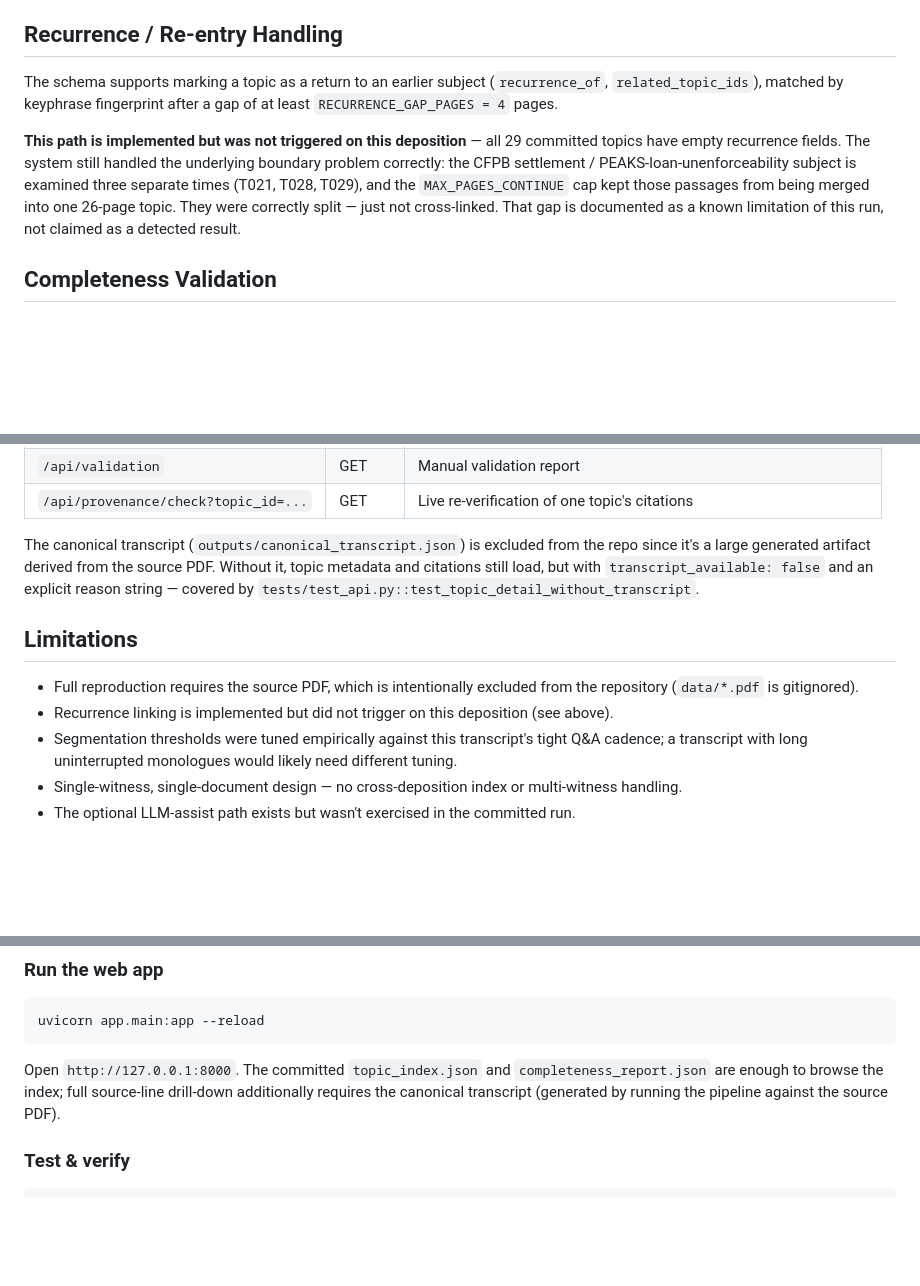
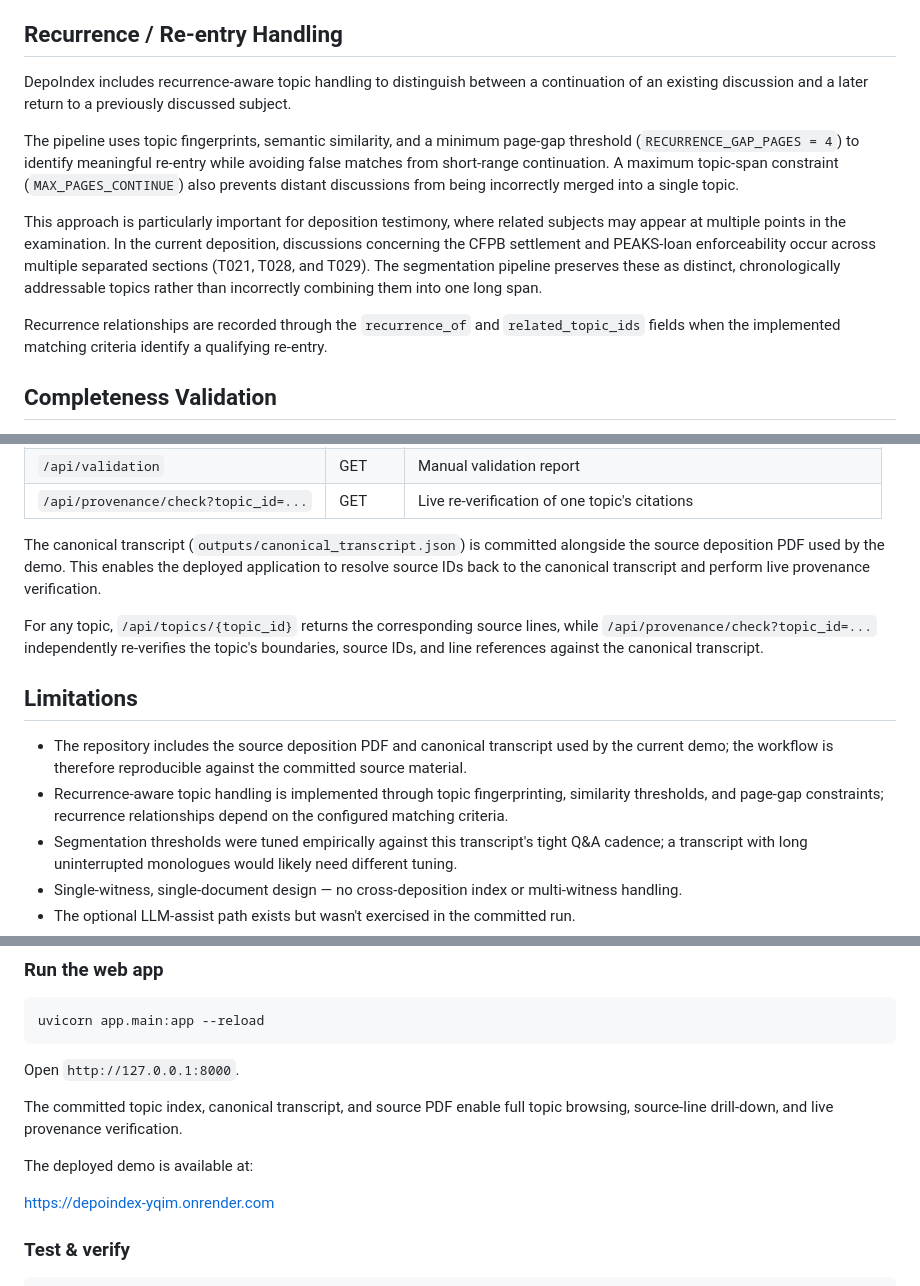
Before and after one commit to ddikshamitraa25/DepoIndex, a Markdown page: README.md, 3 parts joined by grey strips. GitHub-like rendering; blank space fills up the shorter version.

Commit message:
Enhance README with demo link and topic handling info
Updated README to include live demo link, source PDF, and details on recurrence-aware topic handling.

````diff
--- a/README.md
+++ b/README.md
@@ -127,9 +130,13 @@ An optional LLM-assist path (`DEPOINDEX_LLM_PROVIDER=openai|ollama`) can additio
 
 ## Recurrence / Re-entry Handling
 
-The schema supports marking a topic as a return to an earlier subject (`recurrence_of`, `related_topic_ids`), matched by keyphrase fingerprint after a gap of at least `RECURRENCE_GAP_PAGES = 4` pages.
+DepoIndex includes recurrence-aware topic handling to distinguish between a continuation of an existing discussion and a later return to a previously discussed subject.
 
-**This path is implemented but was not triggered on this deposition** — all 29 committed topics have empty recurrence fields. The system still handled the underlying boundary problem correctly: the CFPB settlement / PEAKS-loan-unenforceability subject is examined three separate times (T021, T028, T029), and the `MAX_PAGES_CONTINUE` cap kept those passages from being merged into one 26-page topic. They were correctly split — just not cross-linked. That gap is documented as a known limitation of this run, not claimed as a detected result.
+The pipeline uses topic fingerprints, semantic similarity, and a minimum page-gap threshold (`RECURRENCE_GAP_PAGES = 4`) to identify meaningful re-entry while avoiding false matches from short-range continuation. A maximum topic-span constraint (`MAX_PAGES_CONTINUE`) also prevents distant discussions from being incorrectly merged into a single topic.
+
+This approach is particularly important for deposition testimony, where related subjects may appear at multiple points in the examination. In the current deposition, discussions concerning the CFPB settlement and PEAKS-loan enforceability occur across multiple separated sections (T021, T028, and T029). The segmentation pipeline preserves these as distinct, chronologically addressable topics rather than incorrectly combining them into one long span.
+
+Recurrence relationships are recorded through the `recurrence_of` and `related_topic_ids` fields when the implemented matching criteria identify a qualifying re-entry.
 
 ## Completeness Validation
 
@@ -188,12 +195,14 @@ Served from `app/main.py` with a static vanilla HTML/JS/CSS front end.
 | `/api/validation` | GET | Manual validation report |
 | `/api/provenance/check?topic_id=...` | GET | Live re-verification of one topic's citations |
 
-The canonical transcript (`outputs/canonical_transcript.json`) is excluded from the repo since it's a large generated artifact derived from the source PDF. Without it, topic metadata and citations still load, but with `transcript_available: false` and an explicit reason string — covered by `tests/test_api.py::test_topic_detail_without_transcript`.
+The canonical transcript (`outputs/canonical_transcript.json`) is committed alongside the source deposition PDF used by the demo. This enables the deployed application to resolve source IDs back to the canonical transcript and perform live provenance verification.
+
+For any topic, `/api/topics/{topic_id}` returns the corresponding source lines, while `/api/provenance/check?topic_id=...` independently re-verifies the topic's boundaries, source IDs, and line references against the canonical transcript.
 
 ## Limitations
 
-- Full reproduction requires the source PDF, which is intentionally excluded from the repository (`data/*.pdf` is gitignored).
-- Recurrence linking is implemented but did not trigger on this deposition (see above).
+- The repository includes the source deposition PDF and canonical transcript used by the current demo; the workflow is therefore reproducible against the committed source material.
+- Recurrence-aware topic handling is implemented through topic fingerprinting, similarity thresholds, and page-gap constraints; recurrence relationships depend on the configured matching criteria.
 - Segmentation thresholds were tuned empirically against this transcript's tight Q&A cadence; a transcript with long uninterrupted monologues would likely need different tuning.
 - Single-witness, single-document design — no cross-deposition index or multi-witness handling.
 - The optional LLM-assist path exists but wasn't exercised in the committed run.
@@ -252,7 +263,14 @@ python scripts/compare_runs.py
 uvicorn app.main:app --reload
 ```
 
-Open `http://127.0.0.1:8000`. The committed `topic_index.json` and `completeness_report.json` are enough to browse the index; full source-line drill-down additionally requires the canonical transcript (generated by running the pipeline against the source PDF).
+Open `http://127.0.0.1:8000`.
+
+The committed topic index, canonical transcript, and source PDF enable full topic browsing, source-line drill-down, and live provenance verification.
+
+The deployed demo is available at:
+
+https://depoindex-yqim.onrender.com
+
 
 ### Test & verify
 
````
Also changed, not shown: other parts of README.md (+8 -3 lines).
